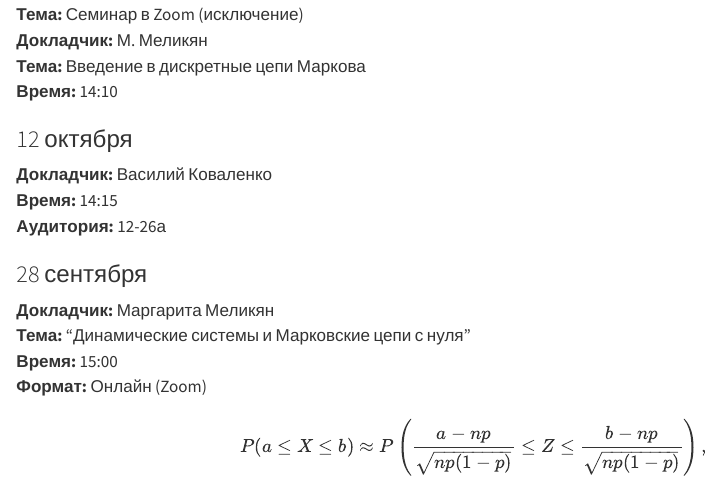
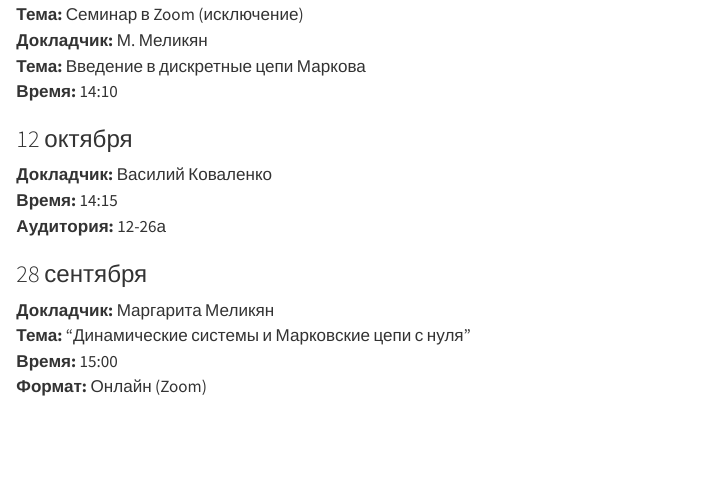
Before and after one commit to ElmiraYuK/LaRandSysLab, a Quarto document (index.qmd): the page in a window 1100 px wide, from 8980 px down. Rendered offline with R 4.5, knitr and Pandoc in place of Quarto, with nearby package versions.

Commit message:
Обновление страниц с рендерингом в папку docs

```diff
--- a/index.qmd
+++ b/index.qmd
@@ -412,10 +412,3 @@ with Dynamic Structure"
 **Тема:** "Динамические системы и Марковские цепи с нуля"
 **Время:** 15:00
 **Формат:** Онлайн (Zoom)
-
-
-
-
-$$
-P(a \leq X \leq b) \approx P\left(\frac{a - np}{\sqrt{np(1 - p)}} \leq Z \leq \frac{b - np}{\sqrt{np(1 - p)}}\right),
-$$
```
Also changed, not shown: docs/search.json, 1 other file.
